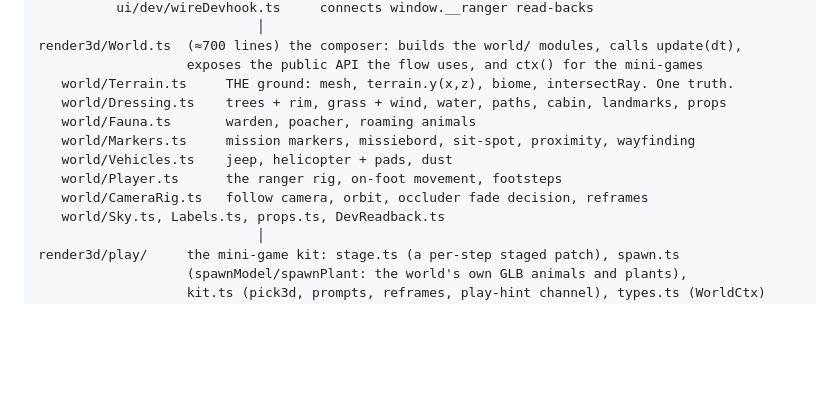
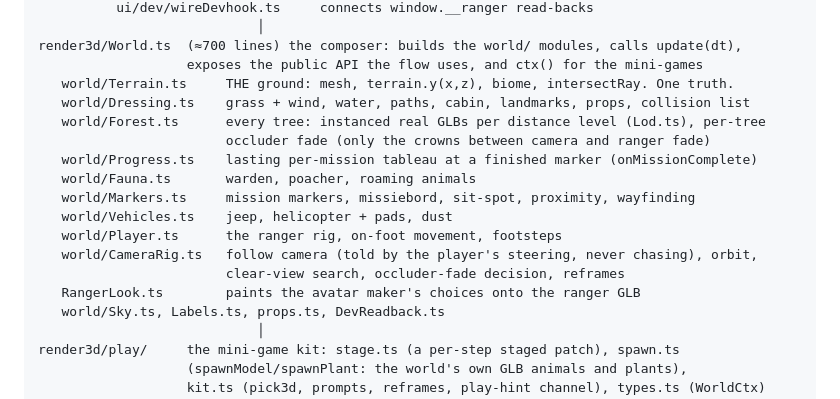
Before and after one commit to FlorisMo/alvah, a Markdown page: games/Ranger-Adventures/ARCHITECTURE.md, the part around the change. Drawn GitHub-style; blank space fills up the shorter version.

```diff
--- a/games/Ranger-Adventures/ARCHITECTURE.md
+++ b/games/Ranger-Adventures/ARCHITECTURE.md
@@ -18,12 +18,17 @@ main.ts ── title card ─► ui/Missions.ts (thin entry)
 render3d/World.ts  (≈700 lines) the composer: builds the world/ modules, calls update(dt),
                    exposes the public API the flow uses, and ctx() for the mini-games
    world/Terrain.ts     THE ground: mesh, terrain.y(x,z), biome, intersectRay. One truth.
-   world/Dressing.ts    trees + rim, grass + wind, water, paths, cabin, landmarks, props
+   world/Dressing.ts    grass + wind, water, paths, cabin, landmarks, props, collision list
+   world/Forest.ts      every tree: instanced real GLBs per distance level (Lod.ts), per-tree
+                        occluder fade (only the crowns between camera and ranger fade)
+   world/Progress.ts    lasting per-mission tableau at a finished marker (onMissionComplete)
    world/Fauna.ts       warden, poacher, roaming animals
    world/Markers.ts     mission markers, missiebord, sit-spot, proximity, wayfinding
    world/Vehicles.ts    jeep, helicopter + pads, dust
    world/Player.ts      the ranger rig, on-foot movement, footsteps
-   world/CameraRig.ts   follow camera, orbit, occluder fade decision, reframes
+   world/CameraRig.ts   follow camera (told by the player's steering, never chasing), orbit,
+                        clear-view search, occluder-fade decision, reframes
+   RangerLook.ts        paints the avatar maker's choices onto the ranger GLB
    world/Sky.ts, Labels.ts, props.ts, DevReadback.ts
                             │
 render3d/play/     the mini-game kit: stage.ts (a per-step staged patch), spawn.ts
```
Also changed, not shown: games/Ranger-Adventures/STATE.md (+21 -0 lines).
